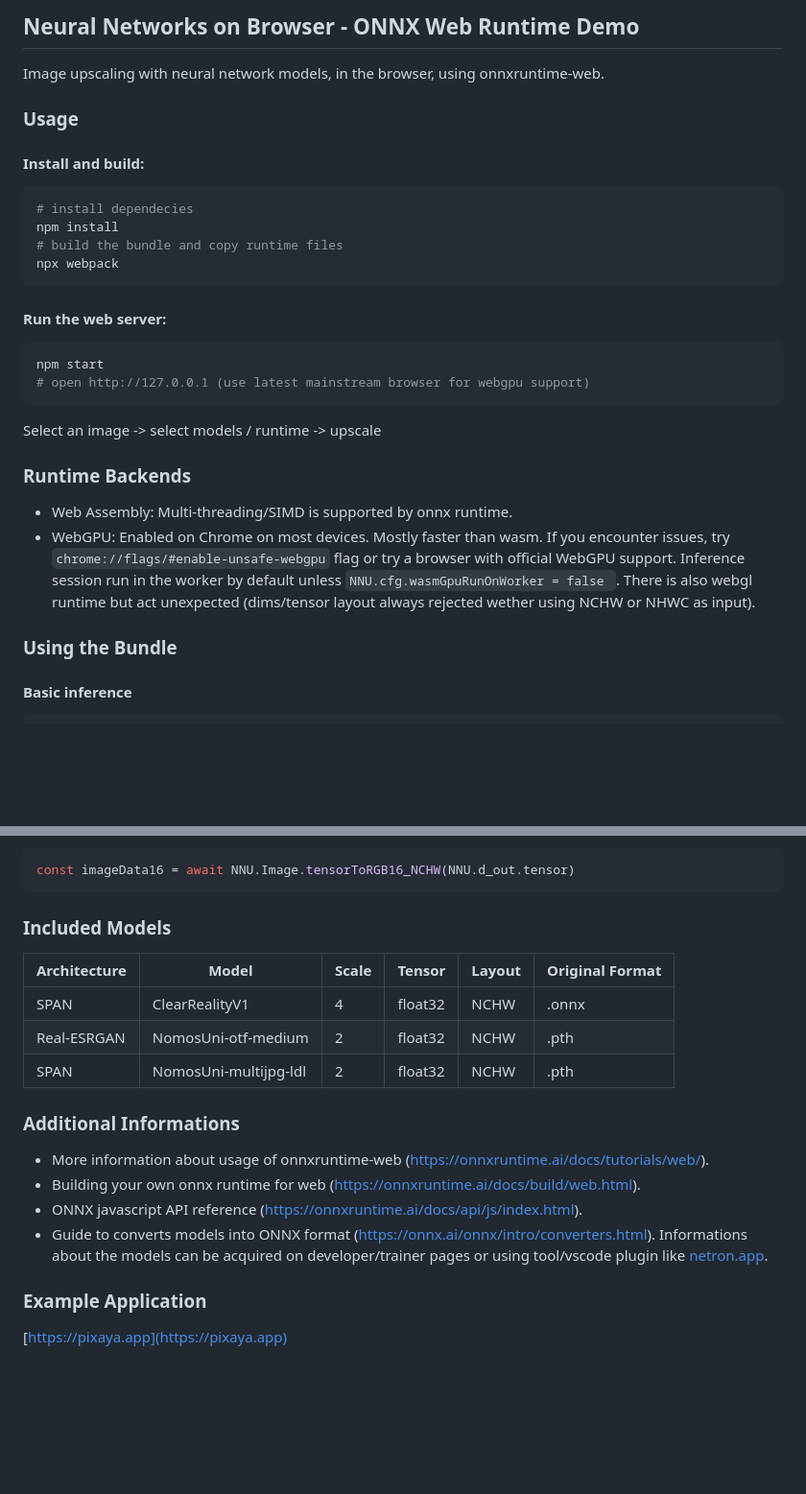
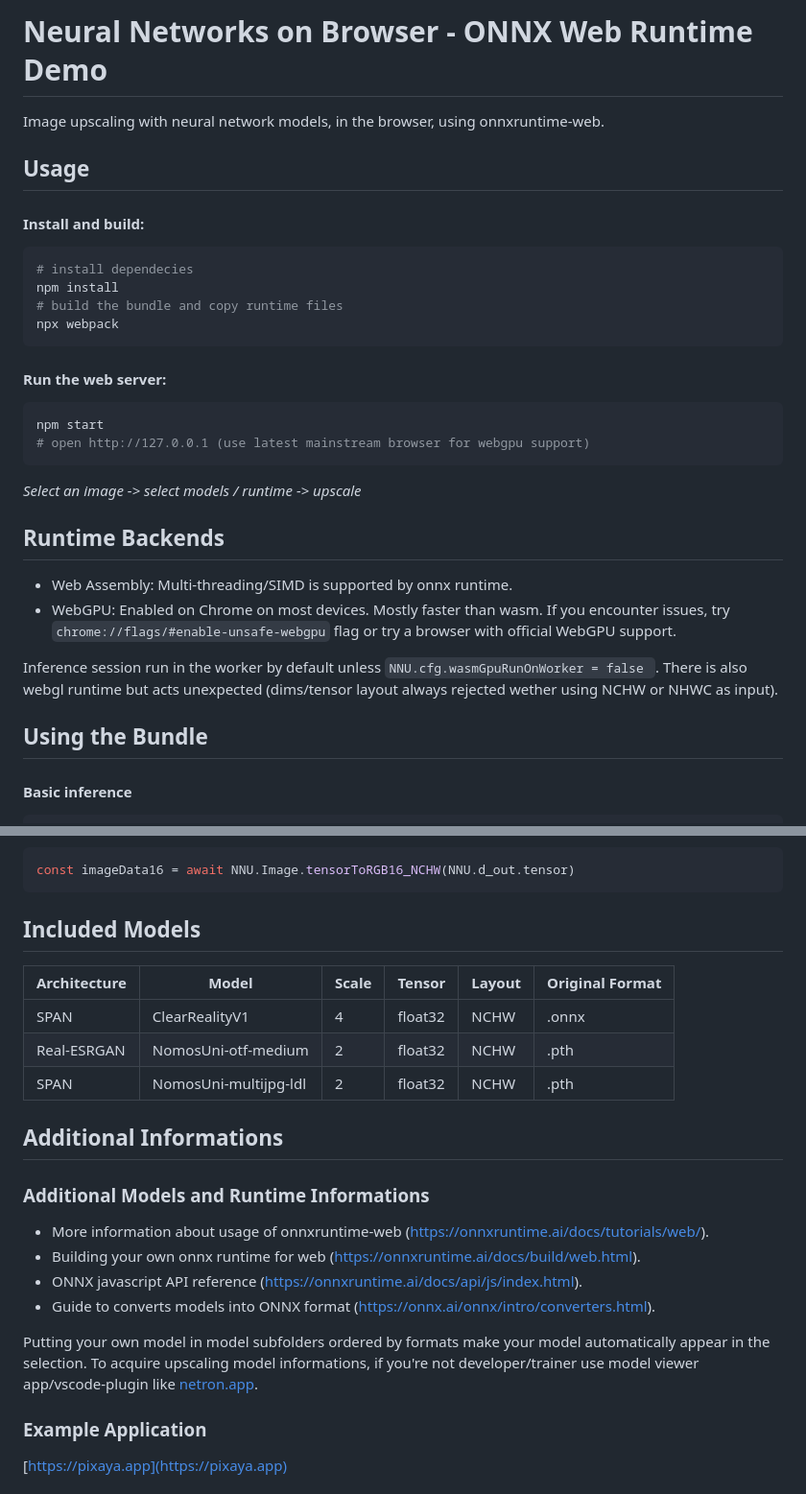
Before and after one commit to briPXY/nn-upscaler-onnxweb, a Markdown page: README.md, 2 parts joined by grey strips. Shown: that part at 96% size. Rendered like a GitHub page; blank space fills up the shorter version.

````diff
--- a/README.md
+++ b/README.md
@@ -1,8 +1,8 @@
-## Neural Networks on Browser - ONNX Web Runtime Demo
+# Neural Networks on Browser - ONNX Web Runtime Demo
 
 Image upscaling with neural network models, in the browser, using onnxruntime-web.
 
-### Usage
+## Usage
 
 #### Install and build:
 ```bash
@@ -16,15 +16,16 @@ npx webpack
 npm start
 # open http://127.0.0.1 (use latest mainstream browser for webgpu support)
 ```
-Select an image -> select models / runtime -> upscale
+_Select an image -> select models / runtime -> upscale_
 
-### Runtime Backends
+## Runtime Backends
 - Web Assembly: Multi-threading/SIMD is supported by onnx runtime.
 - WebGPU: Enabled on Chrome on most devices. Mostly faster than wasm. If you encounter issues, try `chrome://flags/#enable-unsafe-webgpu` flag or try a browser with official WebGPU support.
-Inference session run in the worker by default unless ```NNU.cfg.wasmGpuRunOnWorker = false ```. There is also webgl runtime but act unexpected (dims/tensor layout always rejected wether using NCHW or NHWC as input).
 
+Inference session run in the worker by default unless ```NNU.cfg.wasmGpuRunOnWorker = false ```.
+There is also webgl runtime but acts unexpected (dims/tensor layout always rejected wether using NCHW or NHWC as input).
 
-### Using the Bundle
+## Using the Bundle
 #### Basic inference
 ```javascript
 // create model info object, 4 props below are required to be passed
@@ -66,7 +67,7 @@ Convert output tensor (nchw) to image data (rgb), return an Uint16Array.
 const imageData16 = await NNU.Image.tensorToRGB16_NCHW(NNU.d_out.tensor)
 ```
 
-### Included Models
+## Included Models
 
 | Architecture| Model                  | Scale | Tensor   | Layout  | Original Format |
 | ----------- | ---------------------- | ----- | -------- | ------- | --------------- |
@@ -75,13 +76,15 @@ const imageData16 = await NNU.Image.tensorToRGB16_NCHW(NNU.d_out.tensor)
 | SPAN        | NomosUni-multijpg-ldl  | 2     | float32  | NCHW    | .pth            |
 
 
-### Additional Informations
+## Additional Informations
 
+### Additional Models and Runtime Informations
 - More information about usage of onnxruntime-web (https://onnxruntime.ai/docs/tutorials/web/).
 - Building your own onnx runtime for web (https://onnxruntime.ai/docs/build/web.html).
 - ONNX javascript API reference (https://onnxruntime.ai/docs/api/js/index.html).
 - Guide to converts models into ONNX format (https://onnx.ai/onnx/intro/converters.html).
-Informations about the models can be acquired on developer/trainer pages or using tool/vscode plugin like [netron.app](https://netron.app).
+
+Putting your own model in model subfolders ordered by formats make your model automatically appear in the selection. To acquire upscaling model informations, if you're not developer/trainer use model viewer app/vscode-plugin like [netron.app](https://netron.app).
 
 ### Example Application
 [https://pixaya.app](https://pixaya.app)
````
